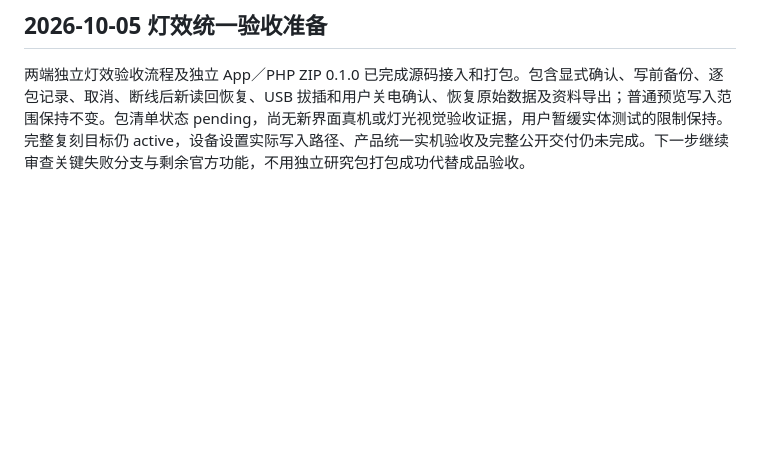
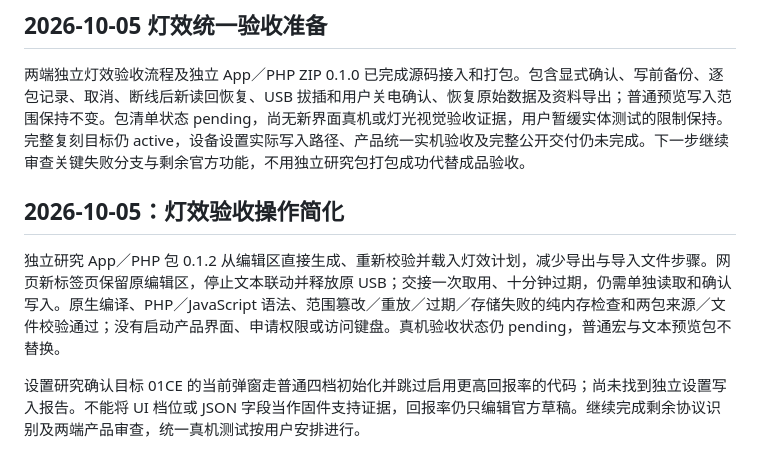
Before and after one commit to 5hux1n/CherryMac, a Markdown page: docs/移植验收目标.md, the part around the change. GitHub-like rendering; blank space fills up the shorter version.

```diff
--- a/docs/移植验收目标.md
+++ b/docs/移植验收目标.md
@@ -762,3 +762,10 @@ Mac 在“配置与备份”加入“检查灯效恢复记录…”：选择记
 ## 2026-10-05 灯效统一验收准备
 
 两端独立灯效验收流程及独立 App／PHP ZIP 0.1.0 已完成源码接入和打包。包含显式确认、写前备份、逐包记录、取消、断线后新读回恢复、USB 拔插和用户关电确认、恢复原始数据及资料导出；普通预览写入范围保持不变。包清单状态 pending，尚无新界面真机或灯光视觉验收证据，用户暂缓实体测试的限制保持。完整复刻目标仍 active，设备设置实际写入路径、产品统一实机验收及完整公开交付仍未完成。下一步继续审查关键失败分支与剩余官方功能，不用独立研究包打包成功代替成品验收。
+
+
+## 2026-10-05：灯效验收操作简化
+
+独立研究 App／PHP 包 0.1.2 从编辑区直接生成、重新校验并载入灯效计划，减少导出与导入文件步骤。网页新标签页保留原编辑区，停止文本联动并释放原 USB；交接一次取用、十分钟过期，仍需单独读取和确认写入。原生编译、PHP／JavaScript 语法、范围篡改／重放／过期／存储失败的纯内存检查和两包来源／文件校验通过；没有启动产品界面、申请权限或访问键盘。真机验收状态仍 pending，普通宏与文本预览包不替换。
+
+设置研究确认目标 01CE 的当前弹窗走普通四档初始化并跳过启用更高回报率的代码；尚未找到独立设置写入报告。不能将 UI 档位或 JSON 字段当作固件支持证据，回报率仍只编辑官方草稿。继续完成剩余协议识别及两端产品审查，统一真机测试按用户安排进行。
```
Also changed, not shown: docs/灯效独立验收版.md (+20 -8 lines).
